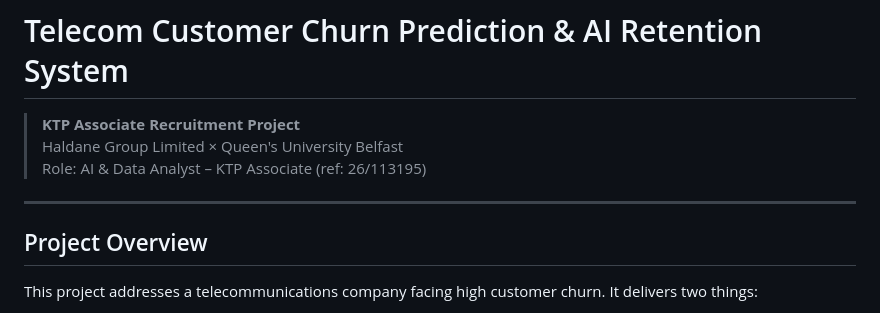
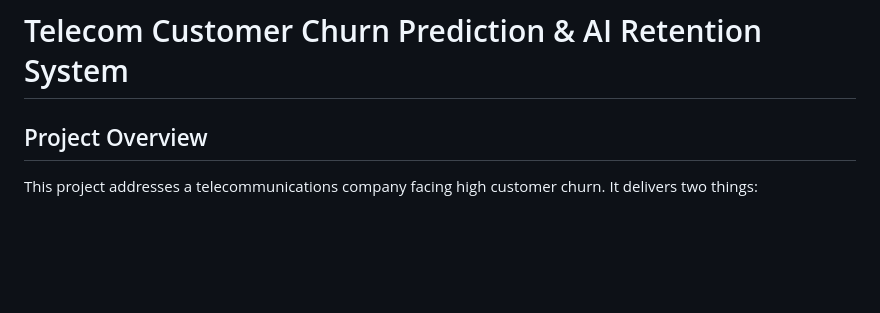
Before and after one commit to KhadijaAhmad1/Haldane-Churn-Project, a Markdown page: README.md, the part around the change. Drawn GitHub-style; blank space fills up the shorter version.

Commit message:
Update README to remove recruitment information
Removed project recruitment details from the README.

```diff
--- a/README.md
+++ b/README.md
@@ -1,10 +1,5 @@
 # Telecom Customer Churn Prediction & AI Retention System
 
-> **KTP Associate Recruitment Project**
-> Haldane Group Limited × Queen's University Belfast
-> Role: AI & Data Analyst – KTP Associate (ref: 26/113195)
-
----
 
 ## Project Overview
 
```
